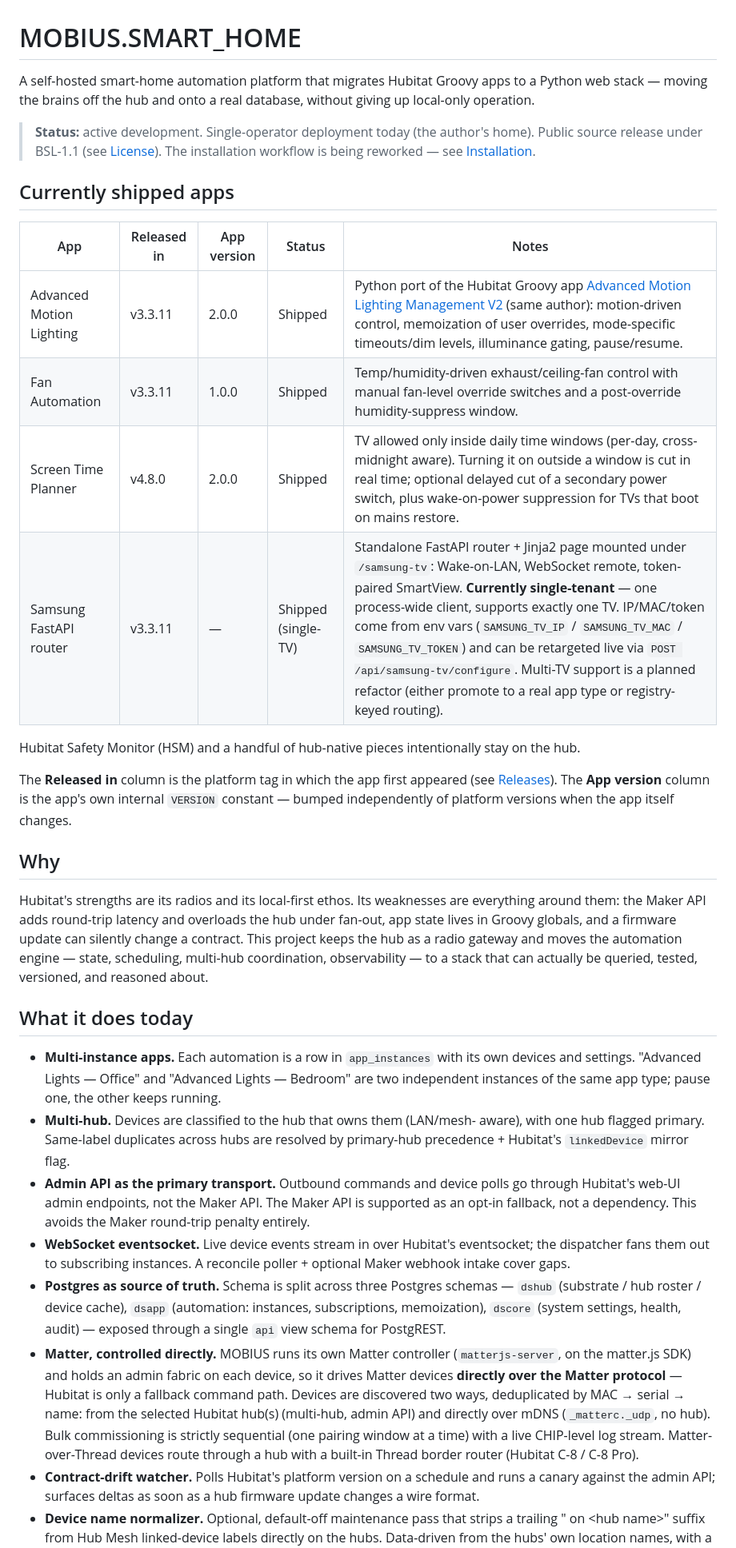
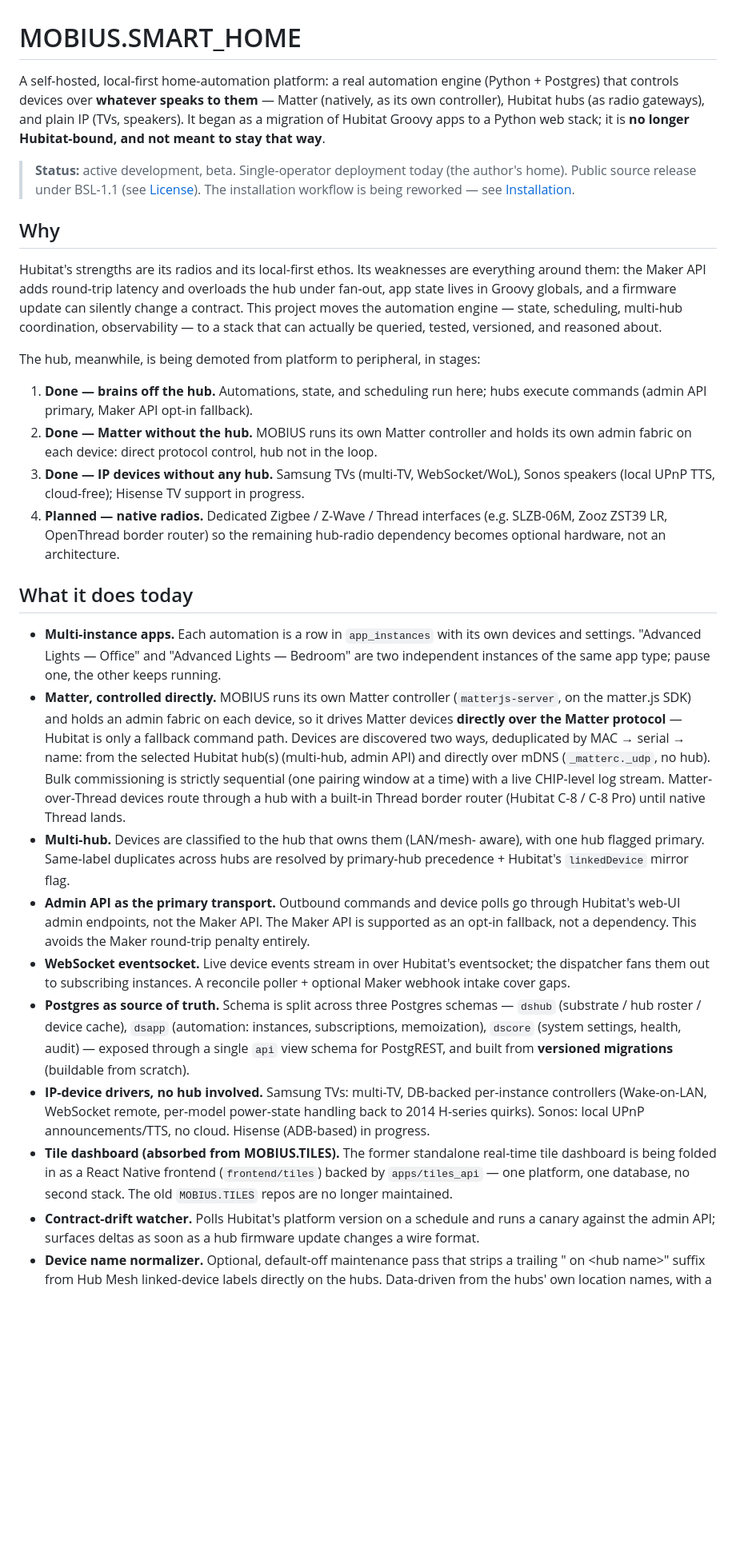
Before and after one commit to elfege/MOBIUS.SMART_HOME, a Markdown page: README.md, the part around one of its changes. Shown at 80% size. Rendered like a GitHub page; blank space fills up the shorter version.

Commit message:
docs(readme): reposition — local-first engine, no longer Hubitat-bound
Operator-directed rewrite (executed by Assistant-2 in-tree, reviewed + committed
by Architect): new identity paragraph (local-first engine, Matter-native, IP
drivers, hub-as-peripheral), 4-stage hub-demotion trajectory, deduped shipped-
apps roster, tiles absorption noted (frontend/tiles + apps/tiles_api), psql/
described as versioned migrations. Matches the public repo's c47ae60 byte-wise
so the mirror can no longer clobber it.

```diff
--- a/README.md
+++ b/README.md
@@ -1,41 +1,39 @@
 # MOBIUS.SMART_HOME
 
-A self-hosted smart-home automation platform that migrates Hubitat Groovy apps
-to a Python web stack — moving the brains off the hub and onto a real database,
-without giving up local-only operation.
+A self-hosted, local-first home-automation platform: a real automation engine
+(Python + Postgres) that controls devices over **whatever speaks to them** —
+Matter (natively, as its own controller), Hubitat hubs (as radio gateways),
+and plain IP (TVs, speakers). It began as a migration of Hubitat Groovy apps
+to a Python web stack; it is **no longer Hubitat-bound, and not meant to stay
+that way**.
 
-> **Status:** active development. Single-operator deployment today (the author's
-> home). Public source release under BSL-1.1 (see [License](#license)). The
-> installation workflow is being reworked — see [Installation](#installation).
-
-## Currently shipped apps
-
-| App                        | Released in | App version | Status   | Notes |
-|----------------------------|-------------|-------------|----------|-------|
-| Advanced Motion Lighting   | v3.3.11     | 2.0.0       | Shipped  | Python port of the Hubitat Groovy app [Advanced Motion Lighting Management V2][aml-groovy] (same author): motion-driven control, memoization of user overrides, mode-specific timeouts/dim levels, illuminance gating, pause/resume. |
-| Fan Automation             | v3.3.11     | 1.0.0       | Shipped  | Temp/humidity-driven exhaust/ceiling-fan control with manual fan-level override switches and a post-override humidity-suppress window. |
-| Screen Time Planner        | v4.8.0      | 2.0.0       | Shipped  | TV allowed only inside daily time windows (per-day, cross-midnight aware). Turning it on outside a window is cut in real time; optional delayed cut of a secondary power switch, plus wake-on-power suppression for TVs that boot on mains restore. |
-| Samsung FastAPI router     | v3.3.11     | —           | Shipped (single-TV) | Standalone FastAPI router + Jinja2 page mounted under `/samsung-tv`: Wake-on-LAN, WebSocket remote, token-paired SmartView. **Currently single-tenant** — one process-wide client, supports exactly one TV. IP/MAC/token come from env vars (`SAMSUNG_TV_IP` / `SAMSUNG_TV_MAC` / `SAMSUNG_TV_TOKEN`) and can be retargeted live via `POST /api/samsung-tv/configure`. Multi-TV support is a planned refactor (either promote to a real app type or registry-keyed routing). |
-
-Hubitat Safety Monitor (HSM) and a handful of hub-native pieces intentionally
-stay on the hub.
-
-The **Released in** column is the platform tag in which the app first appeared
-(see [Releases](https://github.com/elfege/MOBIUS.SMART_HOME/releases)). The
-**App version** column is the app's own internal `VERSION` constant — bumped
-independently of platform versions when the app itself changes.
-
-[aml-groovy]: <!-- TODO: replace with the public Hubitat Groovy repo URL for Advanced Motion Lighting Management V2 -->
+> **Status:** active development, beta. Single-operator deployment today (the
+> author's home). Public source release under BSL-1.1 (see
+> [License](#license)). The installation workflow is being reworked — see
+> [Installation](#installation).
 
 ## Why
 
 Hubitat's strengths are its radios and its local-first ethos. Its weaknesses
 are everything around them: the Maker API adds round-trip latency and overloads
 the hub under fan-out, app state lives in Groovy globals, and a firmware
-update can silently change a contract. This project keeps the hub as a radio
-gateway and moves the automation engine — state, scheduling, multi-hub
-coordination, observability — to a stack that can actually be queried, tested,
-versioned, and reasoned about.
+update can silently change a contract. This project moves the automation
+engine — state, scheduling, multi-hub coordination, observability — to a stack
+that can actually be queried, tested, versioned, and reasoned about.
+
+The hub, meanwhile, is being demoted from platform to peripheral, in stages:
+
+1. **Done — brains off the hub.** Automations, state, and scheduling run here;
+   hubs execute commands (admin API primary, Maker API opt-in fallback).
+2. **Done — Matter without the hub.** MOBIUS runs its own Matter controller
+   and holds its own admin fabric on each device: direct protocol control,
+   hub not in the loop.
+3. **Done — IP devices without any hub.** Samsung TVs (multi-TV,
+   WebSocket/WoL), Sonos speakers (local UPnP TTS, cloud-free); Hisense TV
+   support in progress.
+4. **Planned — native radios.** Dedicated Zigbee / Z-Wave / Thread interfaces
+   (e.g. SLZB-06M, Zooz ZST39 LR, OpenThread border router) so the remaining
+   hub-radio dependency becomes optional hardware, not an architecture.
 
 ## What it does today
 
@@ -43,6 +41,16 @@ versioned, and reasoned about.
   own devices and settings. "Advanced Lights — Office" and "Advanced Lights —
   Bedroom" are two independent instances of the same app type; pause one, the
   other keeps running.
+- **Matter, controlled directly.** MOBIUS runs its own Matter controller
+  (`matterjs-server`, on the matter.js SDK) and holds an admin fabric on each
+  device, so it drives Matter devices **directly over the Matter protocol** —
+  Hubitat is only a fallback command path. Devices are discovered two ways,
+  deduplicated by MAC → serial → name: from the selected Hubitat hub(s)
+  (multi-hub, admin API) and directly over mDNS (`_matterc._udp`, no hub).
+  Bulk commissioning is strictly sequential (one pairing window at a time) with
+  a live CHIP-level log stream. Matter-over-Thread devices route through a hub
+  with a built-in Thread border router (Hubitat C-8 / C-8 Pro) until native
+  Thread lands.
 - **Multi-hub.** Devices are classified to the hub that owns them (LAN/mesh-
   aware), with one hub flagged primary. Same-label duplicates across hubs are
   resolved by primary-hub precedence + Hubitat's `linkedDevice` mirror flag.
@@ -57,16 +65,15 @@ versioned, and reasoned about.
   schemas — `dshub` (substrate / hub roster / device cache), `dsapp`
   (automation: instances, subscriptions, memoization), `dscore` (system
   settings, health, audit) — exposed through a single `api` view schema for
-  PostgREST.
-- **Matter, controlled directly.** MOBIUS runs its own Matter controller
-  (`matterjs-server`, on the matter.js SDK) and holds an admin fabric on each
-  device, so it drives Matter devices **directly over the Matter protocol** —
-  Hubitat is only a fallback command path. Devices are discovered two ways,
-  deduplicated by MAC → serial → name: from the selected Hubitat hub(s)
-  (multi-hub, admin API) and directly over mDNS (`_matterc._udp`, no hub).
-  Bulk commissioning is strictly sequential (one pairing window at a time) with
-  a live CHIP-level log stream. Matter-over-Thread devices route through a hub
-  with a built-in Thread border router (Hubitat C-8 / C-8 Pro).
+  PostgREST, and built from **versioned migrations** (buildable from scratch).
+- **IP-device drivers, no hub involved.** Samsung TVs: multi-TV, DB-backed
+  per-instance controllers (Wake-on-LAN, WebSocket remote, per-model
+  power-state handling back to 2014 H-series quirks). Sonos: local UPnP
+  announcements/TTS, no cloud. Hisense (ADB-based) in progress.
+- **Tile dashboard (absorbed from MOBIUS.TILES).** The former standalone
+  real-time tile dashboard is being folded in as a React Native frontend
+  (`frontend/tiles`) backed by `apps/tiles_api` — one platform, one database,
+  no second stack. The old `MOBIUS.TILES` repos are no longer maintained.
 - **Contract-drift watcher.** Polls Hubitat's platform version on a schedule
   and runs a canary against the admin API; surfaces deltas as soon as a hub
   firmware update changes a wire format.
```
Also changed, not shown: other parts of README.md (+28 -15 lines).
